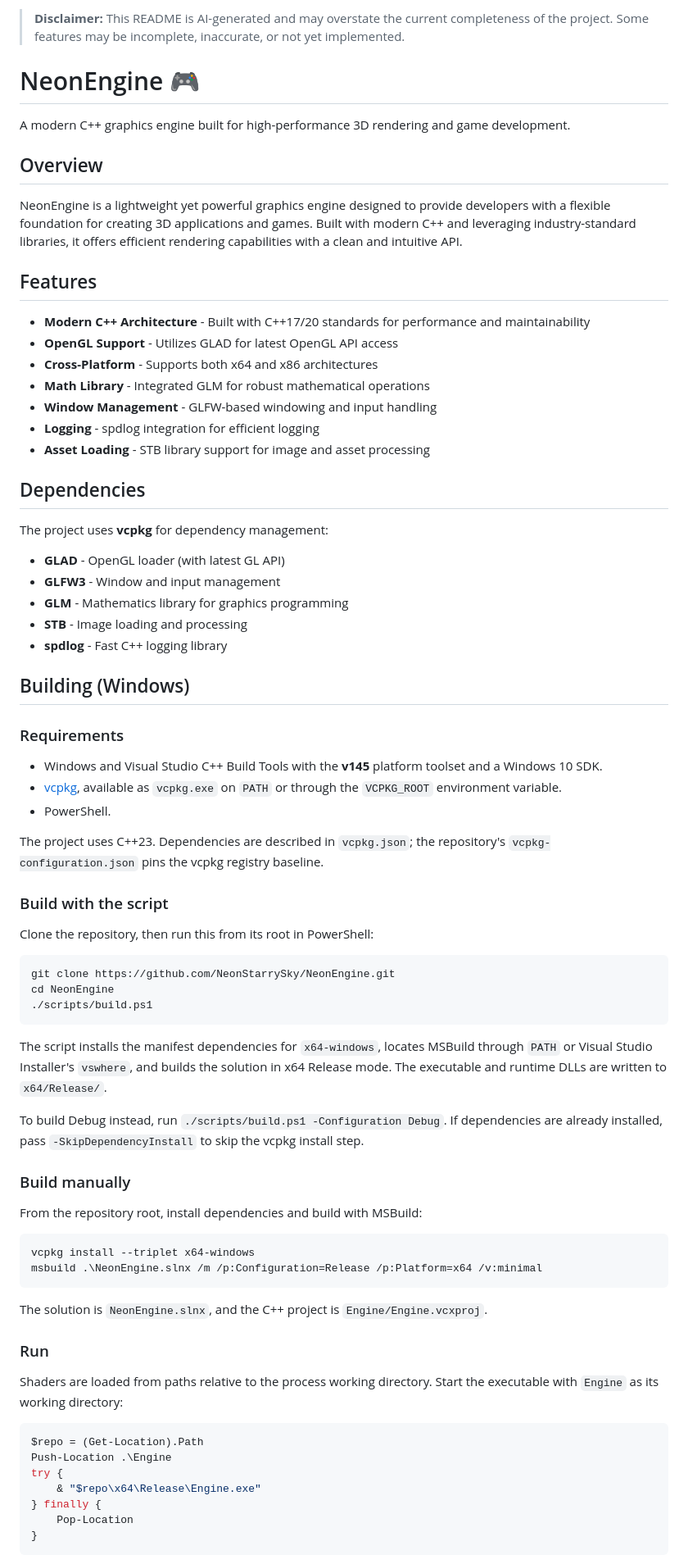
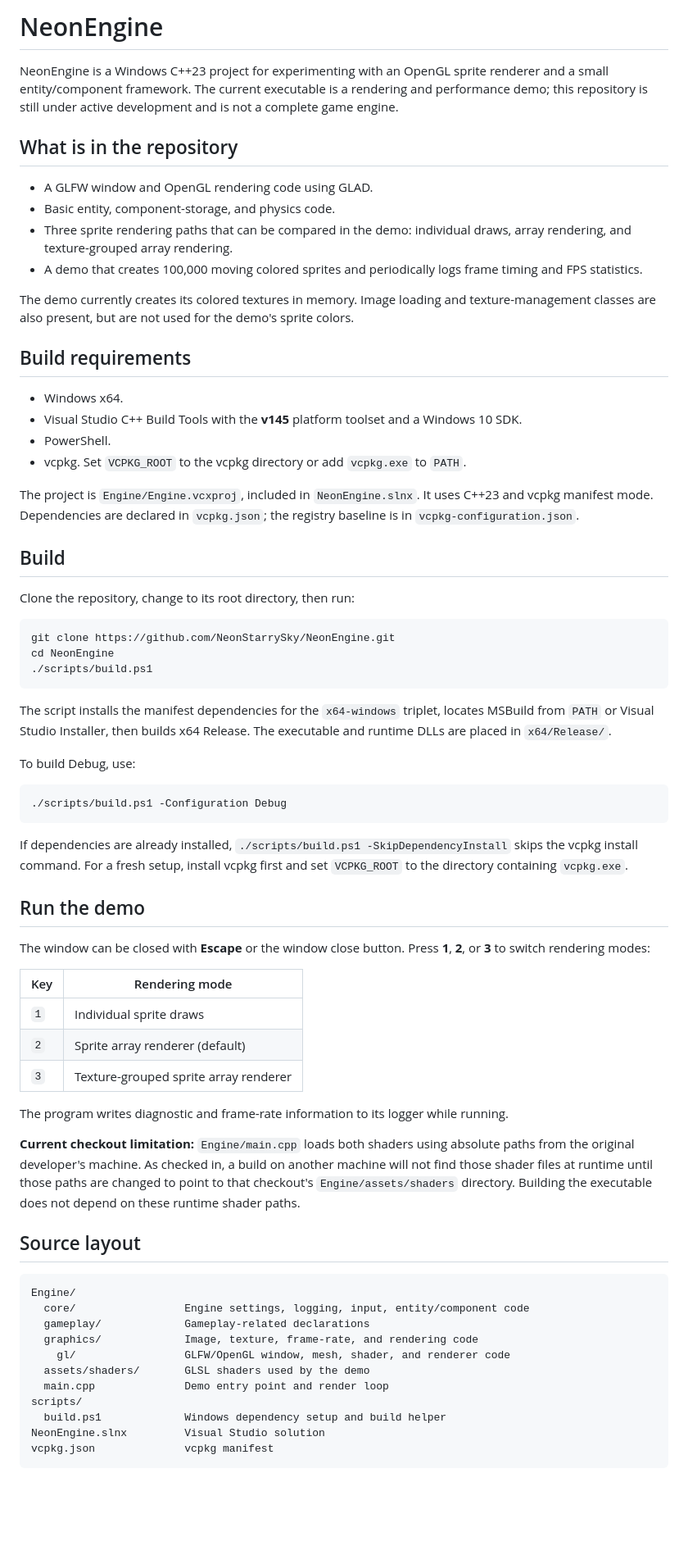
Before and after one commit to NeonStarrySky/NeonEngine, a Markdown page: README.md, the part around one of its changes. Shown at 82% size. Drawn GitHub-style; blank space fills up the shorter version.

Commit message:
Rewrite README to reflect current project

````diff
--- a/README.md
+++ b/README.md
@@ -1,45 +1,28 @@
-> **Disclaimer:** This README is AI-generated and may overstate the current completeness of the project. Some features may be incomplete, inaccurate, or not yet implemented.
-# NeonEngine 🎮
+# NeonEngine
 
-A modern C++ graphics engine built for high-performance 3D rendering and game development.
+NeonEngine is a Windows C++23 project for experimenting with an OpenGL sprite renderer and a small entity/component framework. The current executable is a rendering and performance demo; this repository is still under active development and is not a complete game engine.
 
-## Overview
+## What is in the repository
 
-NeonEngine is a lightweight yet powerful graphics engine designed to provide developers with a flexible foundation for creating 3D applications and games. Built with modern C++ and leveraging industry-standard libraries, it offers efficient rendering capabilities with a clean and intuitive API.
+- A GLFW window and OpenGL rendering code using GLAD.
+- Basic entity, component-storage, and physics code.
+- Three sprite rendering paths that can be compared in the demo: individual draws, array rendering, and texture-grouped array rendering.
+- A demo that creates 100,000 moving colored sprites and periodically logs frame timing and FPS statistics.
 
-## Features
+The demo currently creates its colored textures in memory. Image loading and texture-management classes are also present, but are not used for the demo's sprite colors.
 
-- **Modern C++ Architecture** - Built with C++17/20 standards for performance and maintainability
-- **OpenGL Support** - Utilizes GLAD for latest OpenGL API access
-- **Cross-Platform** - Supports both x64 and x86 architectures
-- **Math Library** - Integrated GLM for robust mathematical operations
-- **Window Management** - GLFW-based windowing and input handling
-- **Logging** - spdlog integration for efficient logging
-- **Asset Loading** - STB library support for image and asset processing
+## Build requirements
 
-## Dependencies
+- Windows x64.
+- Visual Studio C++ Build Tools with the **v145** platform toolset and a Windows 10 SDK.
+- PowerShell.
+- vcpkg. Set `VCPKG_ROOT` to the vcpkg directory or add `vcpkg.exe` to `PATH`.
 
-The project uses **vcpkg** for dependency management:
+The project is `Engine/Engine.vcxproj`, included in `NeonEngine.slnx`. It uses C++23 and vcpkg manifest mode. Dependencies are declared in `vcpkg.json`; the registry baseline is in `vcpkg-configuration.json`.
 
-- **GLAD** - OpenGL loader (with latest GL API)
-- **GLFW3** - Window and input management
-- **GLM** - Mathematics library for graphics programming
-- **STB** - Image loading and processing
-- **spdlog** - Fast C++ logging library
+## Build
 
-## Building (Windows)
-
-### Requirements
-
-- Windows and Visual Studio C++ Build Tools with the **v145** platform toolset and a Windows 10 SDK.
-- [vcpkg](https://github.com/microsoft/vcpkg), available as `vcpkg.exe` on `PATH` or through the `VCPKG_ROOT` environment variable.
-- PowerShell.
-
-The project uses C++23. Dependencies are described in `vcpkg.json`; the repository's `vcpkg-configuration.json` pins the vcpkg registry baseline.
-
-### Build with the script
-
-Clone the repository, then run this from its root in PowerShell:
+Clone the repository, change to its root directory, then run:
 
 ```powershell
 git clone https://github.com/NeonStarrySky/NeonEngine.git
@@ -47,31 +30,42 @@ cd NeonEngine
 ./scripts/build.ps1
 ```
 
-The script installs the manifest dependencies for `x64-windows`, locates MSBuild through `PATH` or Visual Studio Installer's `vswhere`, and builds the solution in x64 Release mode. The executable and runtime DLLs are written to `x64/Release/`.
+The script installs the manifest dependencies for the `x64-windows` triplet, locates MSBuild from `PATH` or Visual Studio Installer, then builds x64 Release. The executable and runtime DLLs are placed in `x64/Release/`.
 
-To build Debug instead, run `./scripts/build.ps1 -Configuration Debug`. If dependencies are already installed, pass `-SkipDependencyInstall` to skip the vcpkg install step.
-
-### Build manually
-
-From the repository root, install dependencies and build with MSBuild:
+To build Debug, use:
 
 ```powershell
-vcpkg install --triplet x64-windows
-msbuild .\NeonEngine.slnx /m /p:Configuration=Release /p:Platform=x64 /v:minimal
+./scripts/build.ps1 -Configuration Debug
 ```
 
-The solution is `NeonEngine.slnx`, and the C++ project is `Engine/Engine.vcxproj`.
+If dependencies are already installed, `./scripts/build.ps1 -SkipDependencyInstall` skips the vcpkg install command. For a fresh setup, install vcpkg first and set `VCPKG_ROOT` to the directory containing `vcpkg.exe`.
 
-### Run
+## Run the demo
 
-Shaders are loaded from paths relative to the process working directory. Start the executable with `Engine` as its working directory:
+The window can be closed with **Escape** or the window close button. Press **1**, **2**, or **3** to switch rendering modes:
 
-```powershell
-$repo = (Get-Location).Path
-Push-Location .\Engine
-try {
-    & "$repo\x64\Release\Engine.exe"
-} finally {
-    Pop-Location
-}
+| Key | Rendering mode |
+| --- | --- |
+| `1` | Individual sprite draws |
+| `2` | Sprite array renderer (default) |
+| `3` | Texture-grouped sprite array renderer |
+
+The program writes diagnostic and frame-rate information to its logger while running.
+
+**Current checkout limitation:** `Engine/main.cpp` loads both shaders using absolute paths from the original developer's machine. As checked in, a build on another machine will not find those shader files at runtime until those paths are changed to point to that checkout's `Engine/assets/shaders` directory. Building the executable does not depend on these runtime shader paths.
+
+## Source layout
+
+```text
+Engine/
+  core/                 Engine settings, logging, input, entity/component code
+  gameplay/             Gameplay-related declarations
+  graphics/             Image, texture, frame-rate, and rendering code
+    gl/                 GLFW/OpenGL window, mesh, shader, and renderer code
+  assets/shaders/       GLSL shaders used by the demo
+  main.cpp              Demo entry point and render loop
+scripts/
+  build.ps1             Windows dependency setup and build helper
+NeonEngine.slnx         Visual Studio solution
+vcpkg.json              vcpkg manifest
 ```
````
Also changed, not shown: other parts of README.md (+1 -66 lines).
